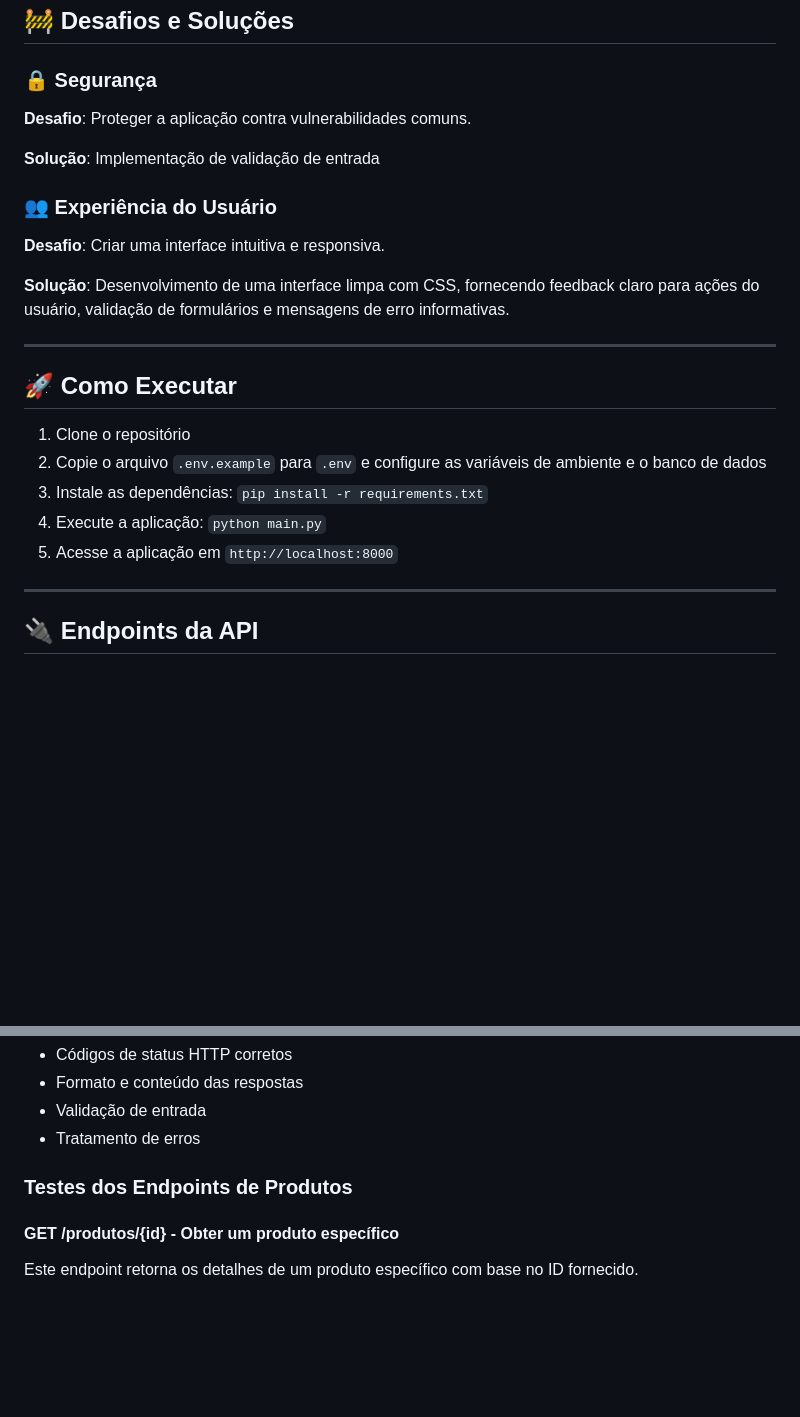
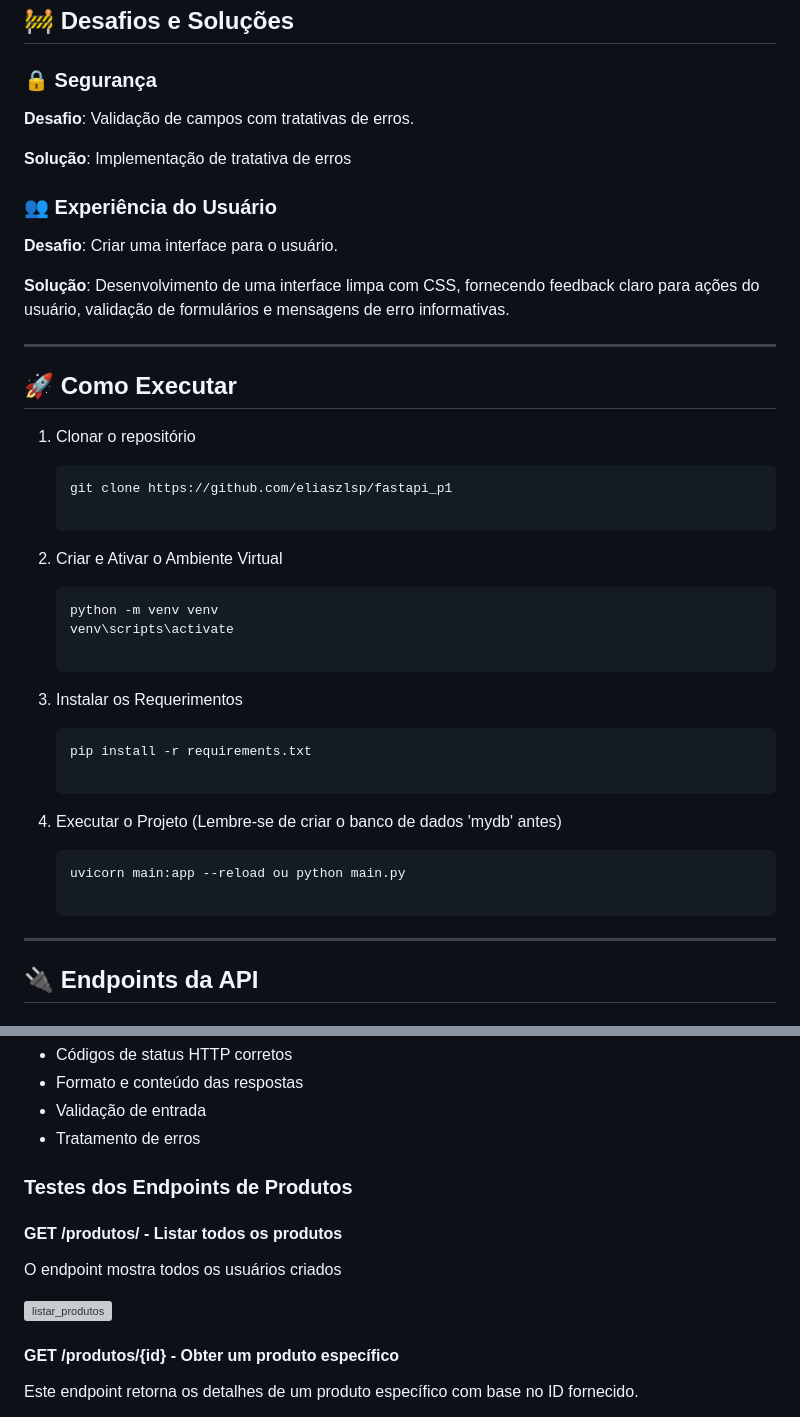
Before and after one commit to eliaszlsp/fastapi_p1, a Markdown page: README.md, 2 parts joined by grey strips. GitHub-like rendering; blank space fills up the shorter version; grey boxes are pictures that could not be loaded.

````diff
--- a/README.md
+++ b/README.md
@@ -148,13 +126,13 @@ A validação de campos é um aspecto crucial da aplicação, garantindo que ape
 
 ### 🔒 Segurança
 
-**Desafio**: Proteger a aplicação contra vulnerabilidades comuns.
+**Desafio**: Validação de campos com tratativas de erros.
 
-**Solução**: Implementação de validação de entrada
+**Solução**: Implementação de tratativa de erros
 
 ### 👥 Experiência do Usuário
 
-**Desafio**: Criar uma interface intuitiva e responsiva.
+**Desafio**: Criar uma interface para o usuário.
 
 **Solução**: Desenvolvimento de uma interface limpa com CSS, fornecendo feedback claro para ações do usuário, validação de formulários e mensagens de erro informativas.
 
@@ -162,11 +140,26 @@ A validação de campos é um aspecto crucial da aplicação, garantindo que ape
 
 ## 🚀 Como Executar
 
-1. Clone o repositório
-2. Copie o arquivo `.env.example` para `.env` e configure as variáveis de ambiente e o banco de dados
-3. Instale as dependências: `pip install -r requirements.txt`
-4. Execute a aplicação: `python main.py`
-5. Acesse a aplicação em `http://localhost:8000`
+1. Clonar o repositório
+
+   ```
+   git clone https://github.com/eliaszlsp/fastapi_p1
+
+2. Criar e Ativar o Ambiente Virtual
+
+   ```
+   python -m venv venv
+   venv\scripts\activate
+
+3. Instalar os Requerimentos
+
+   ```
+   pip install -r requirements.txt
+
+4. Executar o Projeto (Lembre-se de criar o banco de dados 'mydb' antes)
+
+   ```
+   uvicorn main:app --reload ou python main.py
 
 ---
 
@@ -203,6 +196,12 @@ Os testes foram realizados com o Swagger UI para verificar:
 
 ### Testes dos Endpoints de Produtos
 
+#### GET /produtos/ - Listar todos os produtos
+
+O endpoint mostra todos os usuários criados
+
+![listar_produtos](https://github.com/user-attachments/assets/eca95055-cbed-45e6-9324-be99b598cad4)
+
 #### GET /produtos/{id} - Obter um produto específico
 
 Este endpoint retorna os detalhes de um produto específico com base no ID fornecido.
````
Also changed, not shown: other parts of README.md (+5 -25 lines).
